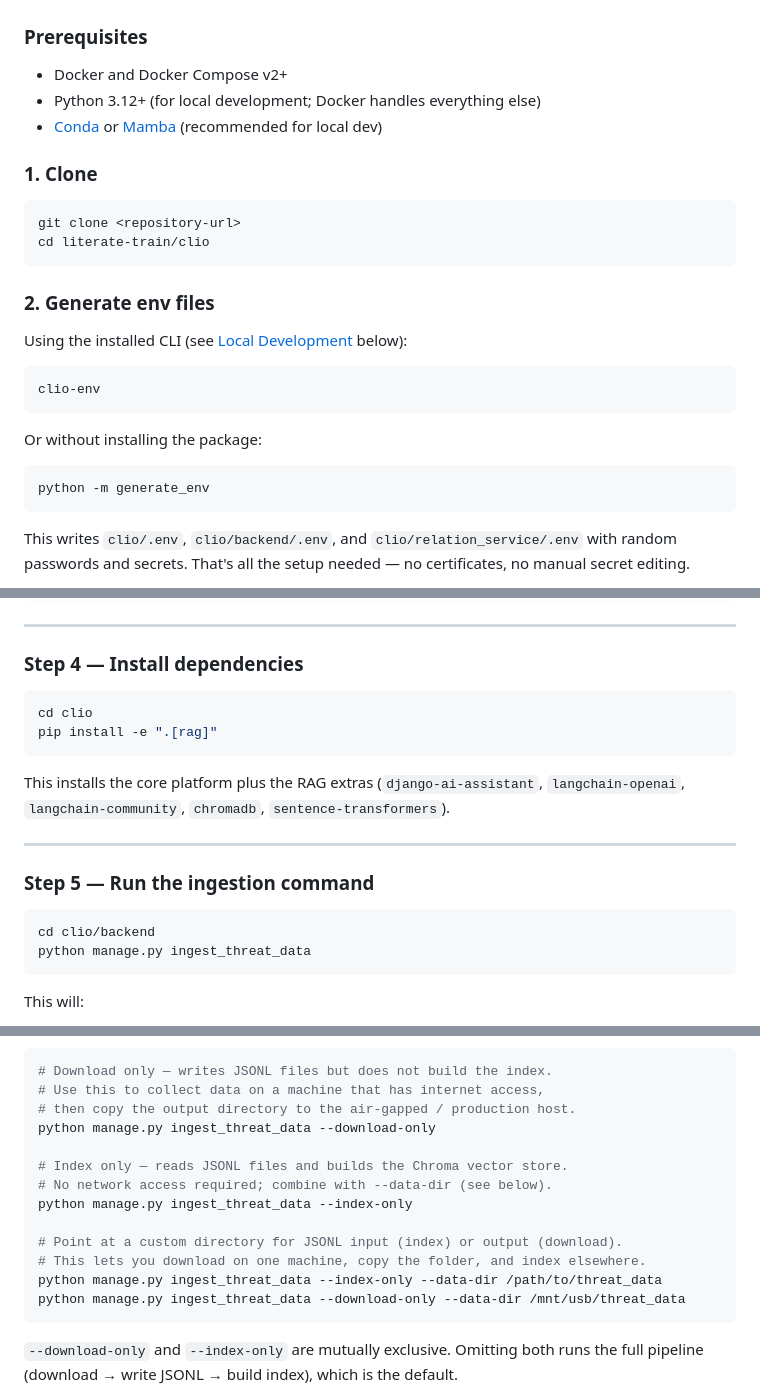
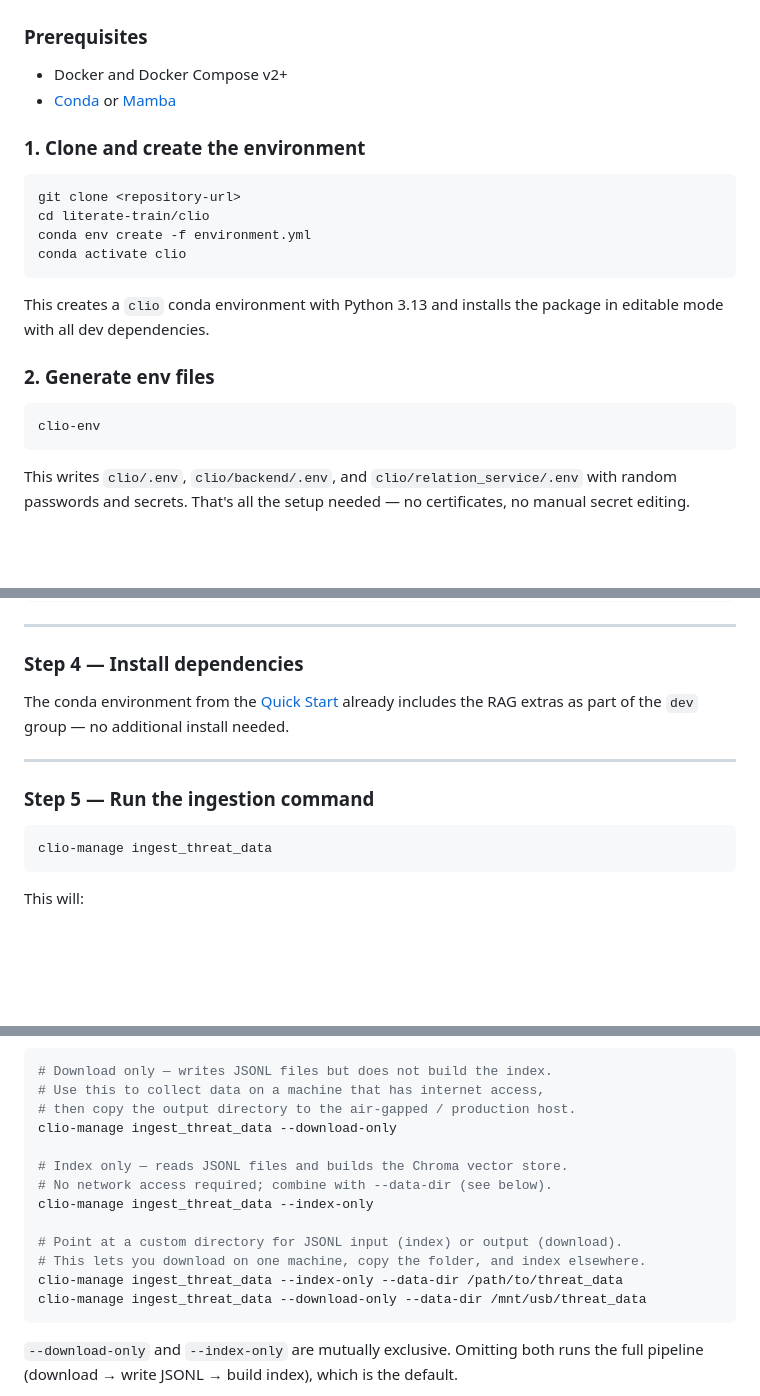
Before and after one commit to FooBarbarian-dev/literate-train, a Markdown page: README.md, 3 parts joined by grey strips. Drawn GitHub-style; blank space fills up the shorter version.

````diff
--- a/README.md
+++ b/README.md
@@ -27,28 +27,24 @@ The Vite dev server proxies `/api` → `backend:3001` and `/relation-service`
 ### Prerequisites
 
 - Docker and Docker Compose v2+
-- Python 3.12+ (for local development; Docker handles everything else)
-- [Conda](https://docs.conda.io/) or [Mamba](https://mamba.readthedocs.io/) (recommended for local dev)
+- [Conda](https://docs.conda.io/) or [Mamba](https://mamba.readthedocs.io/)
 
-### 1. Clone
+### 1. Clone and create the environment
 
 ```bash
 git clone <repository-url>
 cd literate-train/clio
+conda env create -f environment.yml
+conda activate clio
 ```
+
+This creates a `clio` conda environment with Python 3.13 and installs the
+package in editable mode with all dev dependencies.
 
 ### 2. Generate env files
 
-Using the installed CLI (see [Local Development](#local-development) below):
-
 ```bash
 clio-env
-```
-
-Or without installing the package:
-
-```bash
-python -m generate_env
 ```
 
 This writes `clio/.env`, `clio/backend/.env`, and `clio/relation_service/.env`
@@ -237,21 +233,15 @@ NVD_API_KEY=your-nvd-api-key-here
 
 ### Step 4 — Install dependencies
 
-```bash
-cd clio
-pip install -e ".[rag]"
-```
-
-This installs the core platform plus the RAG extras (`django-ai-assistant`,
-`langchain-openai`, `langchain-community`, `chromadb`, `sentence-transformers`).
+The conda environment from the [Quick Start](#quick-start) already includes the
+RAG extras as part of the `dev` group — no additional install needed.
 
 ---
 
 ### Step 5 — Run the ingestion command
 
 ```bash
-cd clio/backend
-python manage.py ingest_threat_data
+clio-manage ingest_threat_data
 ```
 
 This will:
@@ -272,16 +262,16 @@ This will:
 # Download only — writes JSONL files but does not build the index.
 # Use this to collect data on a machine that has internet access,
 # then copy the output directory to the air-gapped / production host.
-python manage.py ingest_threat_data --download-only
+clio-manage ingest_threat_data --download-only
 
 # Index only — reads JSONL files and builds the Chroma vector store.
 # No network access required; combine with --data-dir (see below).
-python manage.py ingest_threat_data --index-only
+clio-manage ingest_threat_data --index-only
 
 # Point at a custom directory for JSONL input (index) or output (download).
 # This lets you download on one machine, copy the folder, and index elsewhere.
-python manage.py ingest_threat_data --index-only --data-dir /path/to/threat_data
-python manage.py ingest_threat_data --download-only --data-dir /mnt/usb/threat_data
+clio-manage ingest_threat_data --index-only --data-dir /path/to/threat_data
+clio-manage ingest_threat_data --download-only --data-dir /mnt/usb/threat_data
 ```
 
 `--download-only` and `--index-only` are mutually exclusive. Omitting both runs
````
Also changed, not shown: other parts of README.md (+20 -29 lines).
